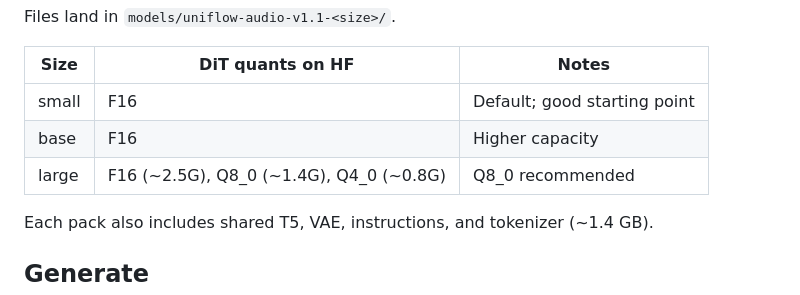
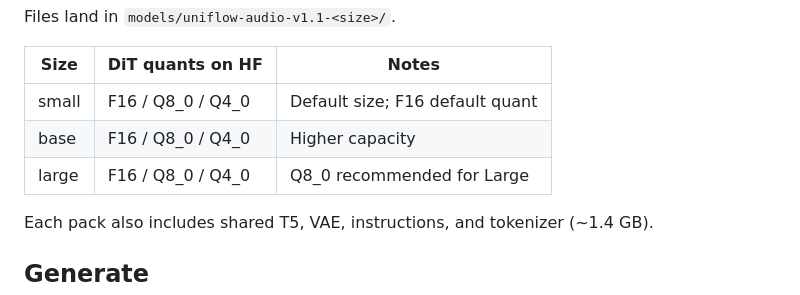
Before and after one commit to audiohacking/uniflow.cpp, a Markdown page: README.md, the part around the change. GitHub-like rendering.

Commit message:
Document F16/Q8/Q4 DiT quants for all Small/Base/Large packs.

```diff
--- a/README.md
+++ b/README.md
@@ -50,9 +50,9 @@ Files land in `models/uniflow-audio-v1.1-<size>/`.
 
 | Size  | DiT quants on HF | Notes |
 |-------|------------------|-------|
-| small | F16 | Default; good starting point |
-| base  | F16 | Higher capacity |
-| large | F16 (~2.5G), Q8_0 (~1.4G), Q4_0 (~0.8G) | Q8_0 recommended |
+| small | F16 / Q8_0 / Q4_0 | Default size; F16 default quant |
+| base  | F16 / Q8_0 / Q4_0 | Higher capacity |
+| large | F16 / Q8_0 / Q4_0 | Q8_0 recommended for Large |
 
 Each pack also includes shared T5, VAE, instructions, and tokenizer (~1.4 GB).
 
```
